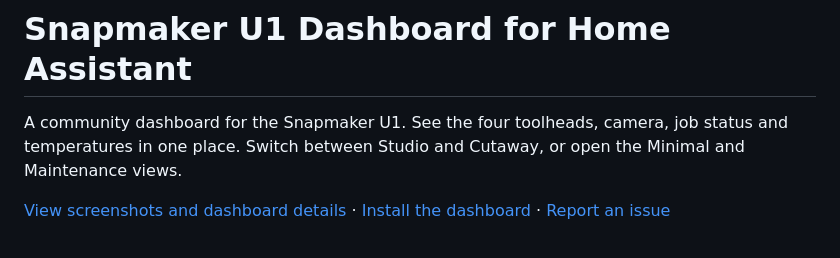
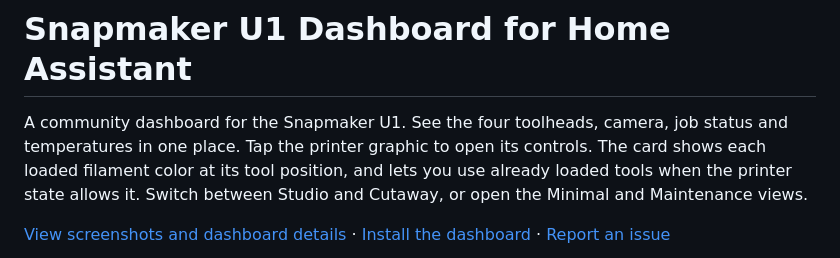
Before and after one commit to Reaper2507/snapmaker-u1-homeassistant, a Markdown page: README.md, the part around one of its changes. GitHub-like rendering.

Commit message:
Showcase the interactive printer card and simplify installation

```diff
--- a/README.md
+++ b/README.md
@@ -1,6 +1,6 @@
 # Snapmaker U1 Dashboard for Home Assistant
 
-A community dashboard for the Snapmaker U1. See the four toolheads, camera, job status and temperatures in one place. Switch between Studio and Cutaway, or open the Minimal and Maintenance views.
+A community dashboard for the Snapmaker U1. See the four toolheads, camera, job status and temperatures in one place. Tap the printer graphic to open its controls. The card shows each loaded filament color at its tool position, and lets you use already loaded tools when the printer state allows it. Switch between Studio and Cutaway, or open the Minimal and Maintenance views.
 
 [View screenshots and dashboard details](https://reaper2507.github.io/snapmaker-u1-homeassistant/homeassistant.html) · [Install the dashboard](homeassistant/README.md) · [Report an issue](../../issues)
 
```
Also changed, not shown: other parts of README.md (+1 -1 lines), docs/assets/cutaway-card.png (added), docs/assets/printer-controls.png (added), docs/assets/studio-card.png (added), 9 other files.
